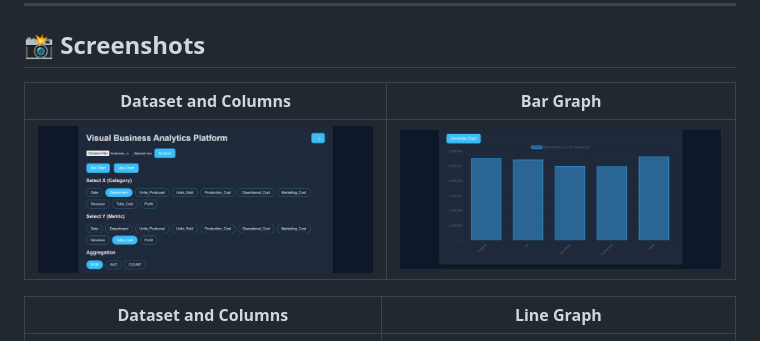
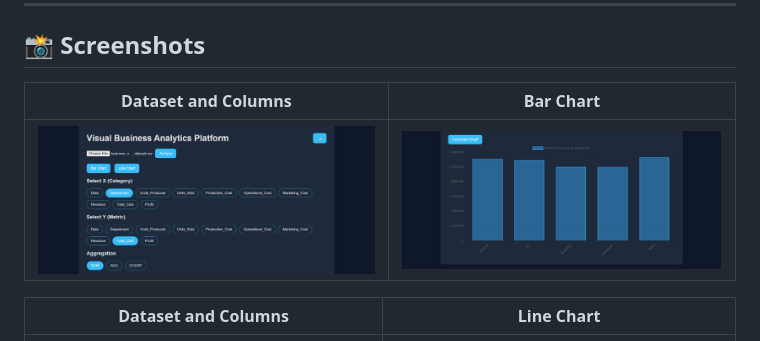
Before and after one commit to neelanshu7/DataVista, a Markdown page: README.md, the part around the change. Drawn GitHub-style.

Commit message:
Revise graph terminology in README
Updated terminology from 'Bar Graph' and 'Line Graph' to 'Bar Chart' and 'Line Chart' for consistency.

```diff
--- a/README.md
+++ b/README.md
@@ -13,11 +13,11 @@ The application is designed with a **Big 4–style analyst mindset**, focusing o
 ---
 ## 📸 Screenshots
 
-| Dataset and Columns | Bar Graph |
+| Dataset and Columns | Bar Chart |
 |----------------|--------------|
 | ![Dataset and Column](screenshot/BarFields.png) | ![Bar Chart](screenshot/BarGraph.png) |
 
-| Dataset and Columns | Line Graph |
+| Dataset and Columns | Line Chart |
 |----------------|--------------|
 | ![Dataset and Column](screenshot/LineFields.png) | ![Bar Chart](screenshot/LineGraph.png) |
 
```
